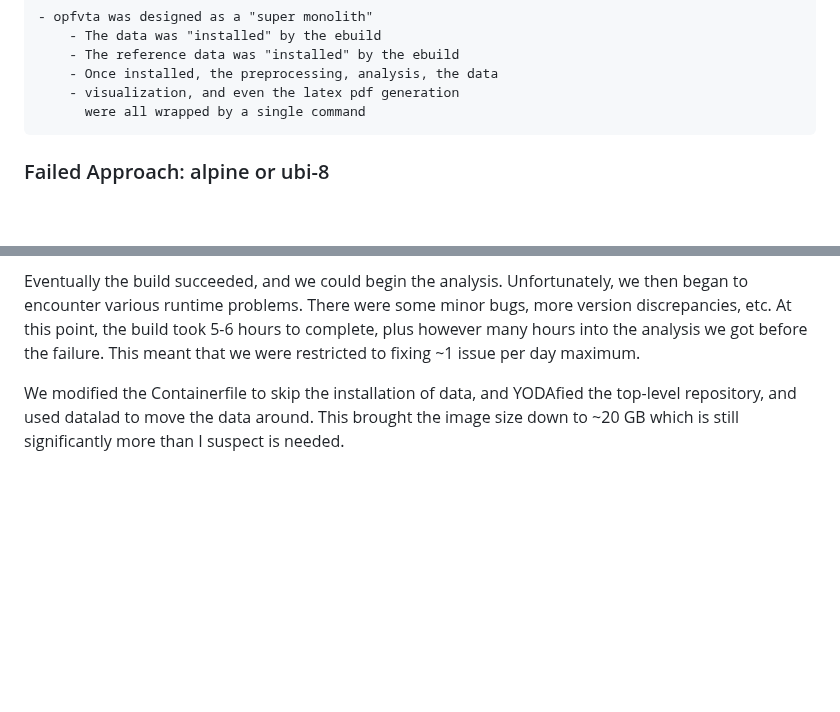
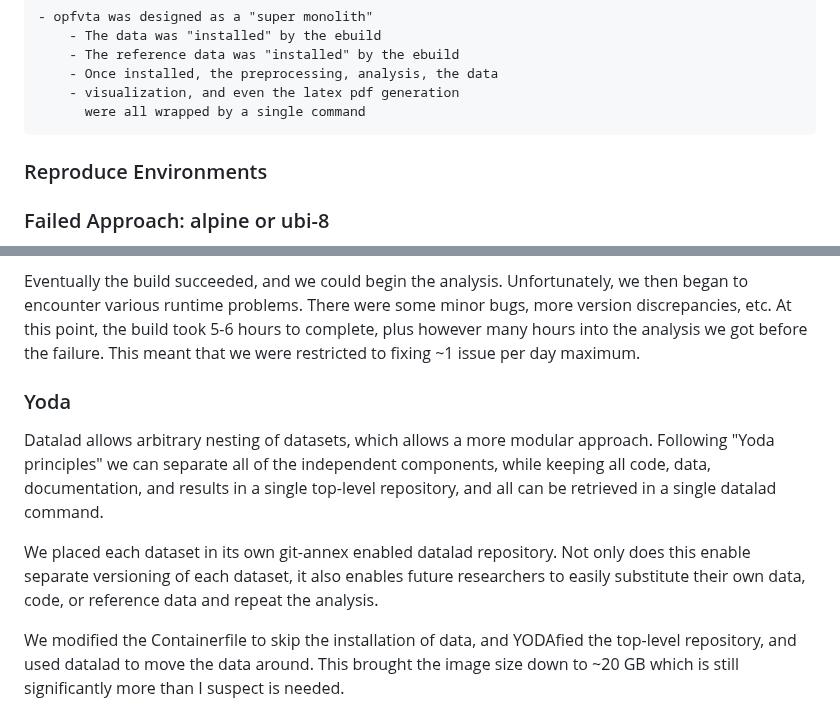
Before and after one commit to con/opfvta-reexecution, a Markdown page: paper/notes/narrative.md, 2 parts joined by grey strips. Drawn GitHub-style; blank space fills up the shorter version.

Commit message:
yodafied stub

```diff
--- a/paper/notes/narrative.md
+++ b/paper/notes/narrative.md
@@ -24,6 +24,10 @@ of which are typical, and others which were unique to this project.
         - Once installed, the preprocessing, analysis, the data
         - visualization, and even the latex pdf generation
           were all wrapped by a single command
+
+### Reproduce Environments
+
+
 
 ### Failed Approach: alpine or ubi-8
 
@@ -90,6 +94,19 @@ point, the build took 5-6 hours to complete, plus however many hours
 into the analysis we got before the failure. This meant that we were
 restricted to fixing ~1 issue per day maximum.
 
+### Yoda
+
+Datalad allows arbitrary nesting of datasets, which allows a more
+modular approach. Following "Yoda principles" we can separate all of the
+independent components, while keeping all code, data, documentation, and
+results in a single top-level repository, and all can be retrieved in a
+single datalad command.
+
+We placed each dataset in its own git-annex enabled datalad repository.
+Not only does this enable separate versioning of each dataset, it also
+enables future researchers to easily substitute their own data, code, or
+reference data and repeat the analysis.
+
 We modified the Containerfile to skip the installation of data, and
 YODAfied the top-level repository, and used datalad to move the data
 around. This brought the image size down to ~20 GB which is still
```
